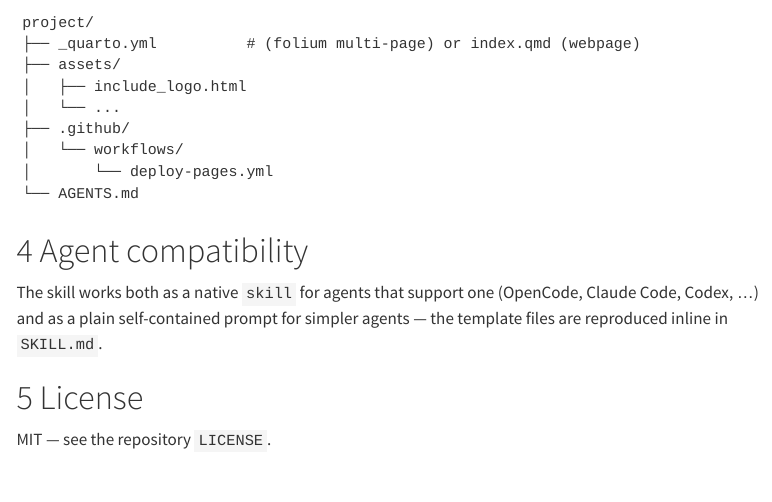
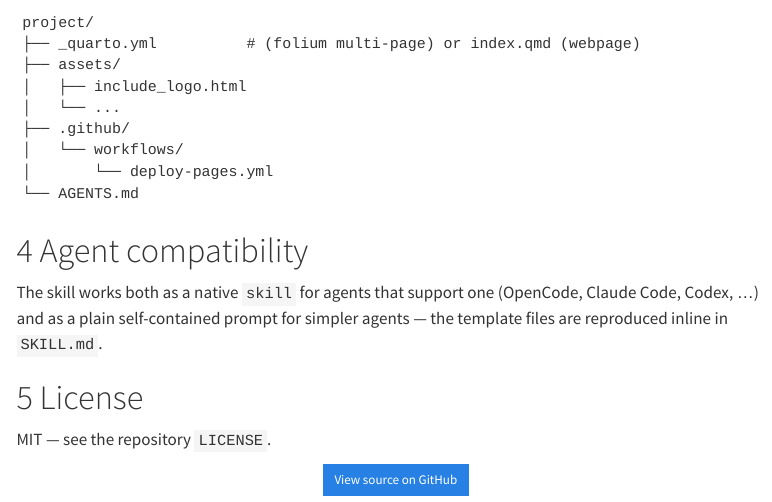
Before and after one commit to pyrevo/nbis-folium-skill, a Quarto document (example/index.qmd): the page in a window 1100 px wide, from 810 px down. Rendered offline with R 4.5, knitr and Pandoc in place of Quarto, with nearby package versions; menus at the side of the page are left out.

Commit message:
Add 'View source on GitHub' footer link to demo
repo-url/repo-actions only work for website projects, not standalone docs, so
use an explicit footer button linking back to the skill repo.

```diff
--- a/example/index.qmd
+++ b/example/index.qmd
@@ -114,3 +114,7 @@ Claude Code, Codex, …) and as a plain self-contained prompt for simpler agents
 # License
 
 MIT — see the repository `LICENSE`.
+
+::: {.text-center}
+[View source on GitHub](https://github.com/pyrevo/nbis-folium-skill){.btn .btn-primary .btn-sm target="_blank"}
+:::
```
Also changed, not shown: 1 other file.
